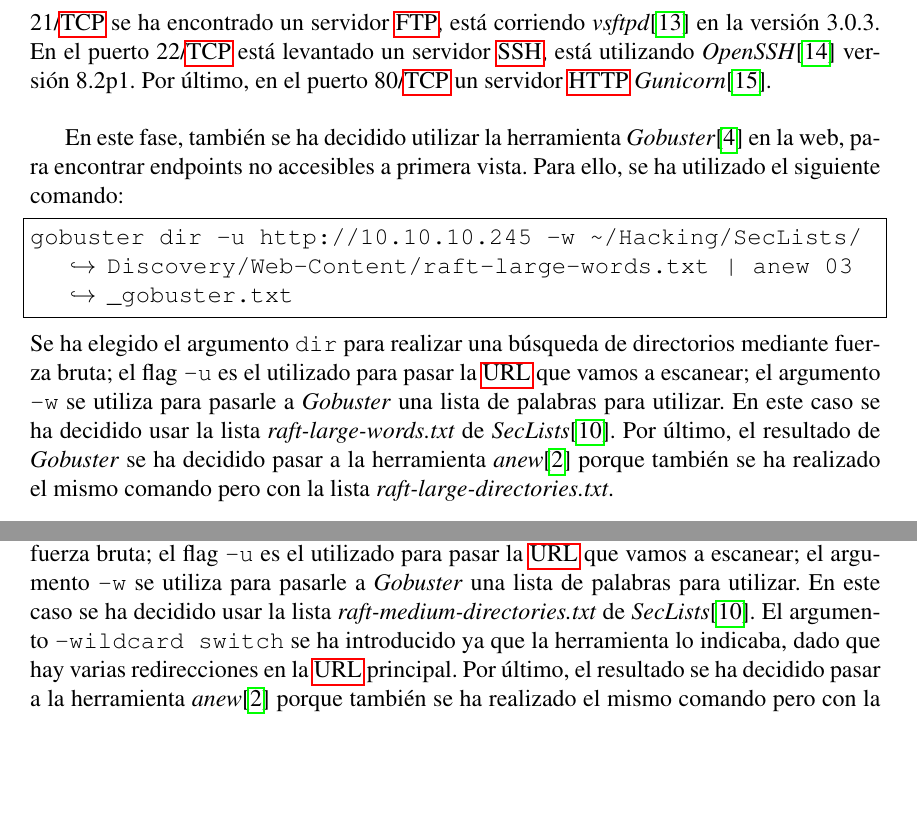
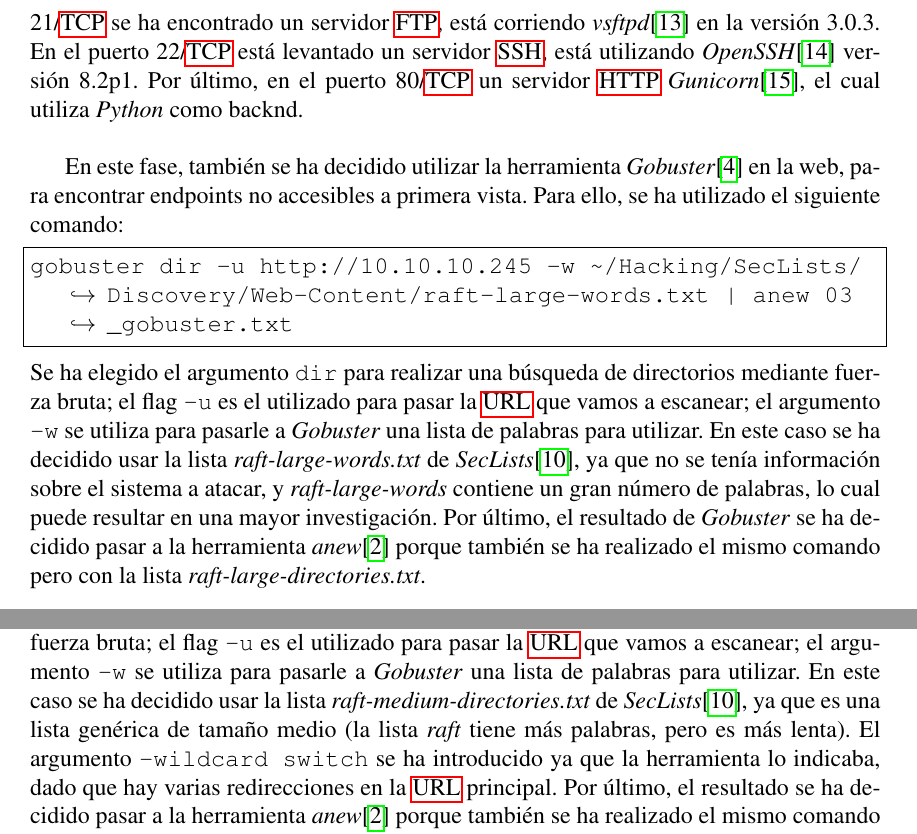
Before and after one commit to VictorNS69/TFM, a LaTeX paper (Main.tex, which reads sections/machines/cap.tex, sections/machines/seal.tex): two parts of pages 29 and 36 of 50 before the commit and two parts of pages 29 and 37 of 51 after it, joined at a grey line, cut so that both start at the same text, the shorter picture padded with empty space. Compiled offline with pdfLaTeX.

Commit message:
updated machines

```diff
--- a/sections/machines/cap.tex
+++ b/sections/machines/cap.tex
@@ -21,13 +21,13 @@
 
 Esta vez, el comando \texttt{-p} recibe los puertos obtenidos con el comando anterior, es decir, los puertos 21, 22 y 80 \acrshort{tcp}. Se ha decidido hacer un escaneo de tipo \textit{Stealth}, ya que es la manera más rápida y popular para escanear en el protocolo TCP; para ello se ha utilizado el argumento \texttt{-sS}. Se ha utilizado el comando \texttt{-sCV} para obtener información sobre el servicio habilitado en el puerto (\texttt{-sV}) y para realizar el escaneo con los scripts por defecto de \textit{Nmap} (\texttt{-sC}). Por último, también se ha decidido guardar la salida del comando en un archivo (argumento \texttt{-o} llamado \textit{01\_nmap\_services}.txt.\\
 
-Tras la ejecución\footnote{\href{https://github.com/VictorNS69/TFM/blob/main/machines/cap/01_nmap_services.txt}{Output de \textit{01\_nmap\_services.txt}}} se ha encontrado que, efectivamente, la máquina es un sistema \textit{Linux}, concretamente con el sistema operativo \textit{Ubuntu}. Como era de esperar, en el puerto 21/\acrshort{tcp} se ha encontrado un servidor \acrshort{ftp}, está corriendo \textit{vsftpd}\cite{vsftpd} en la versión 3.0.3. En el puerto 22/\acrshort{tcp} está levantado un servidor \acrshort{ssh}, está utilizando \textit{OpenSSH}\cite{openssh} versión 8.2p1. Por último, en el puerto 80/\acrshort{tcp} un servidor \acrshort{http} \textit{Gunicorn}\cite{gunicorn}.\\
+Tras la ejecución\footnote{\href{https://github.com/VictorNS69/TFM/blob/main/machines/cap/01_nmap_services.txt}{Output de \textit{01\_nmap\_services.txt}}} se ha encontrado que, efectivamente, la máquina es un sistema \textit{Linux}, concretamente con el sistema operativo \textit{Ubuntu}. Como era de esperar, en el puerto 21/\acrshort{tcp} se ha encontrado un servidor \acrshort{ftp}, está corriendo \textit{vsftpd}\cite{vsftpd} en la versión 3.0.3. En el puerto 22/\acrshort{tcp} está levantado un servidor \acrshort{ssh}, está utilizando \textit{OpenSSH}\cite{openssh} versión 8.2p1. Por último, en el puerto 80/\acrshort{tcp} un servidor \acrshort{http} \textit{Gunicorn}\cite{gunicorn}, el cual utiliza \textit{Python} como backnd.\\
 
 En este fase, también se ha decidido utilizar la herramienta \textit{Gobuster}\cite{gobuster} en la web, para encontrar endpoints no accesibles a primera vista. Para ello, se ha utilizado el siguiente comando:
 \begin{lstlisting}[language=bash]
 gobuster dir -u http://10.10.10.245 -w ~/Hacking/SecLists/Discovery/Web-Content/raft-large-words.txt | anew 03_gobuster.txt
 \end{lstlisting}
-Se ha elegido el argumento \texttt{dir} para realizar una búsqueda de directorios mediante fuerza bruta; el flag \texttt{-u} es el utilizado para pasar la \acrshort{url} que vamos  a escanear; el argumento \texttt{-w} se utiliza para pasarle a \textit{Gobuster} una lista de palabras para utilizar. En este caso se ha decidido usar la lista \textit{raft-large-words.txt} de \textit{SecLists}\cite{seclists}. Por último, el resultado de \textit{Gobuster} se ha decidido pasar a la herramienta \textit{anew}\cite{anew} porque también se ha realizado el mismo comando pero con la lista \textit{raft-large-directories.txt}.\\
+Se ha elegido el argumento \texttt{dir} para realizar una búsqueda de directorios mediante fuerza bruta; el flag \texttt{-u} es el utilizado para pasar la \acrshort{url} que vamos  a escanear; el argumento \texttt{-w} se utiliza para pasarle a \textit{Gobuster} una lista de palabras para utilizar. En este caso se ha decidido usar la lista \textit{raft-large-words.txt} de \textit{SecLists}\cite{seclists}, ya que no se tenía información sobre el sistema a atacar, y \textit{raft-large-words} contiene un gran número de palabras, lo cual puede resultar en una mayor investigación. Por último, el resultado de \textit{Gobuster} se ha decidido pasar a la herramienta \textit{anew}\cite{anew} porque también se ha realizado el mismo comando pero con la lista \textit{raft-large-directories.txt}.\\
 
 Como resultado\footnote{\href{https://github.com/VictorNS69/TFM/blob/main/machines/cap/02_gobuster.txt}{Output de \textit{02\_gobuster.txt}}} se han encontrado las siguientes \acrshort{url}'s:
 \begin{itemize}
--- a/sections/machines/seal.tex
+++ b/sections/machines/seal.tex
@@ -30,7 +30,7 @@
 gobuster dir -u http://10.10.10.250:8080 -w ~/Hacking/SecLists/Discovery/Web-Content/raft-medium-directories.txt --wildcard switch | anew 02_gobuster_8080.txt
 \end{lstlisting}
 
-Se ha elegido el argumento \texttt{dir} para realizar una búsqueda de directorios mediante fuerza bruta; el flag \texttt{-u} es el utilizado para pasar la \acrshort{url} que vamos  a escanear; el argumento \texttt{-w} se utiliza para pasarle a \textit{Gobuster} una lista de palabras para utilizar. En este caso se ha decidido usar la lista \textit{raft-medium-directories.txt} de \textit{SecLists}\cite{seclists}. El argumento \texttt{--wildcard switch} se ha introducido ya que la herramienta lo indicaba, dado que hay varias redirecciones en la \acrshort{url} principal. Por último, el resultado se ha decidido pasar a la herramienta \textit{anew}\cite{anew} porque también se ha realizado el mismo comando pero con la lista \textit{raft-medium-words.txt}.\\
+Se ha elegido el argumento \texttt{dir} para realizar una búsqueda de directorios mediante fuerza bruta; el flag \texttt{-u} es el utilizado para pasar la \acrshort{url} que vamos  a escanear; el argumento \texttt{-w} se utiliza para pasarle a \textit{Gobuster} una lista de palabras para utilizar. En este caso se ha decidido usar la lista \textit{raft-medium-directories.txt} de \textit{SecLists}\cite{seclists}, ya que es una lista genérica de tamaño medio (la lista \textit{raft} tiene más palabras, pero es más lenta). El argumento \texttt{--wildcard switch} se ha introducido ya que la herramienta lo indicaba, dado que hay varias redirecciones en la \acrshort{url} principal. Por último, el resultado se ha decidido pasar a la herramienta \textit{anew}\cite{anew} porque también se ha realizado el mismo comando pero con la lista \textit{raft-medium-words.txt}.\\
 
 En el resultado\footnote{\href{https://github.com/VictorNS69/TFM/blob/main/machines/seal/02_gobuster_8080.txt}{Output de \textit{02\_gobuster\_8080.txt}}} se han encontrado muchas \acrshort{url}s con código \textit{401 - Unauthorized}, por eso se ha utilizado el siguiente comando para obtener todos los resultados cuyo código sea distinto a \textit{401}.
 \begin{lstlisting}[language=bash]
```
